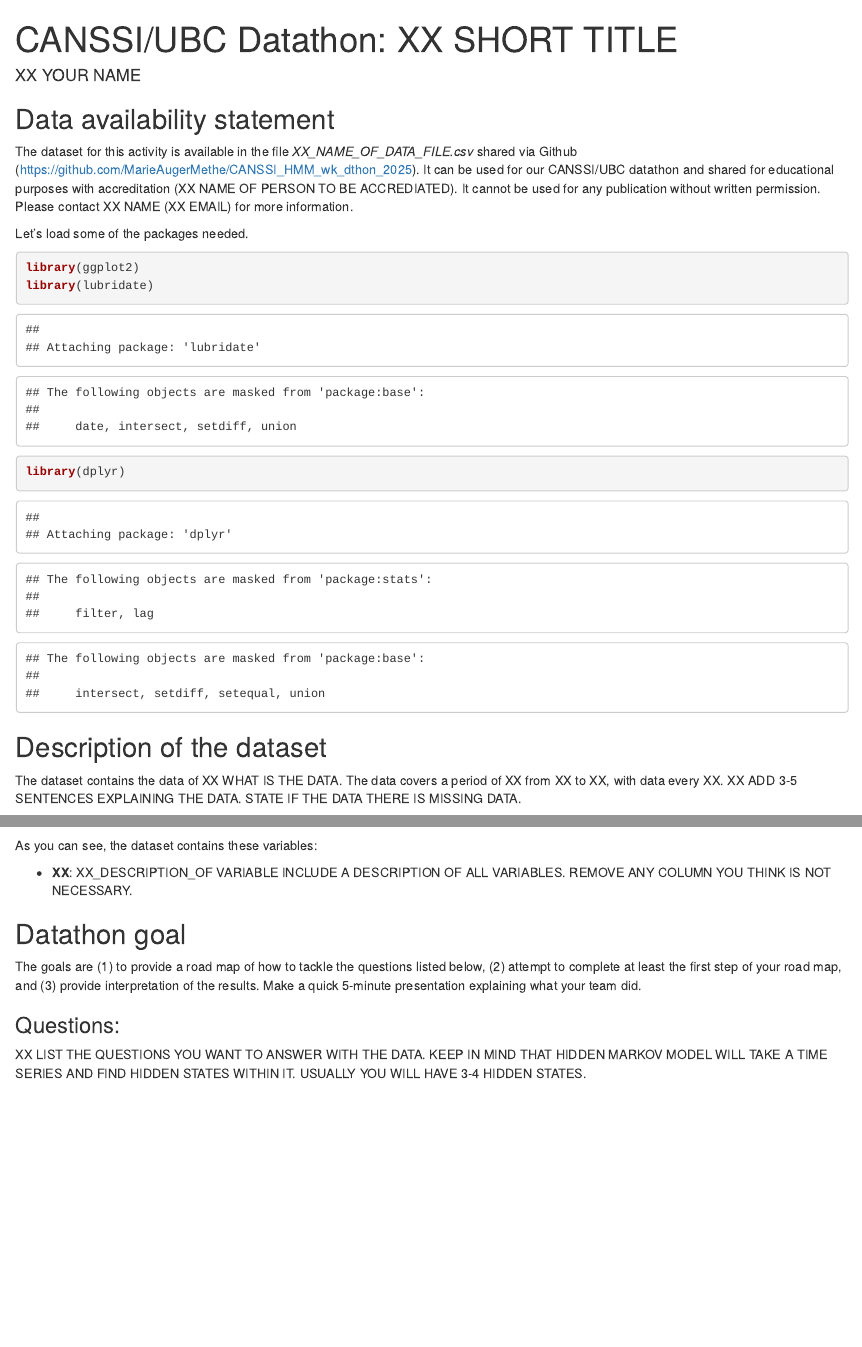
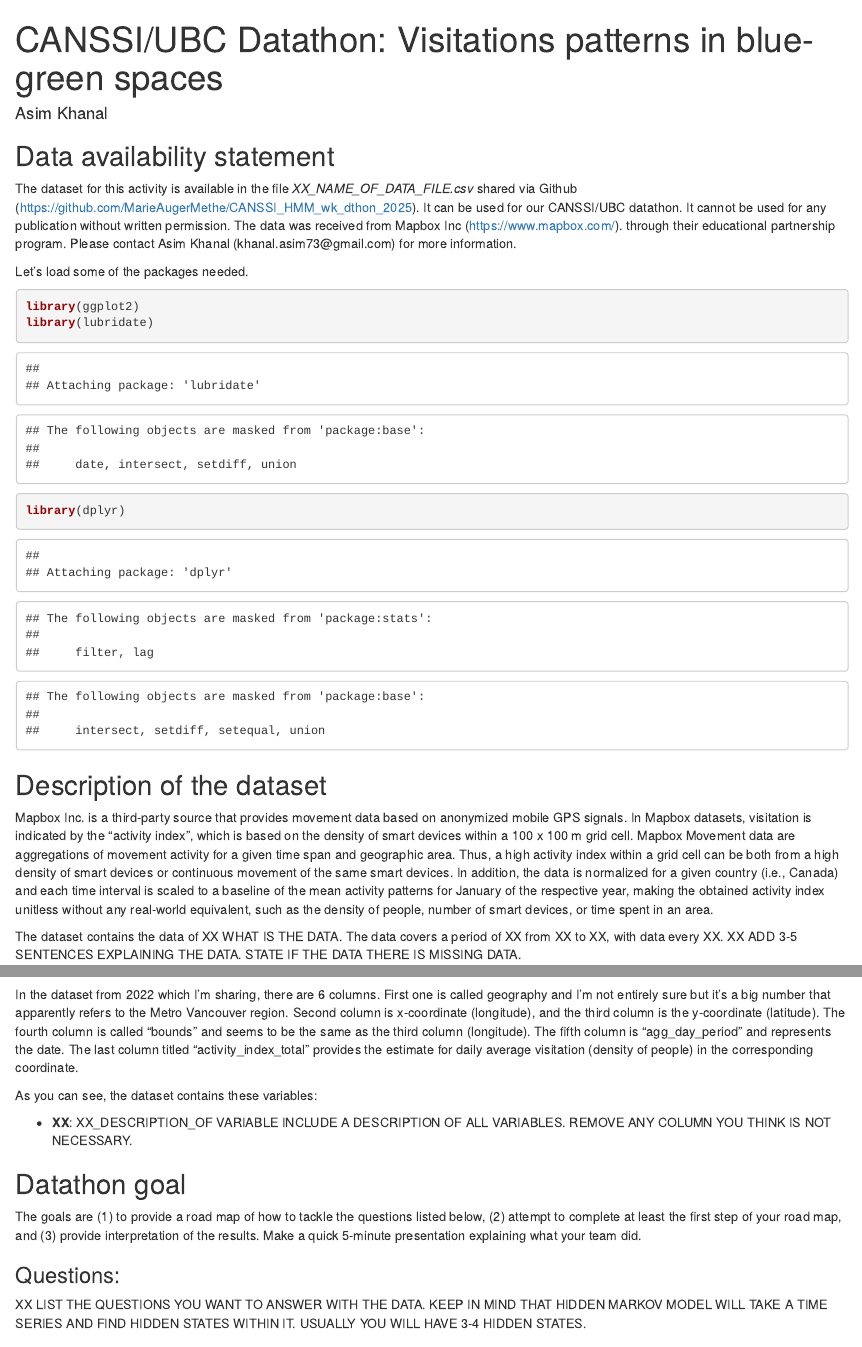
Before and after one commit to MarieAugerMethe/CANSSI_HMM_wk_dthon_2025, an R Markdown document (Datathon/blue_green_spaces/blue_green_spaces.Rmd): the page in a window 1100 px wide, from its top, and a second part further down, joined at a grey line. Rendered offline with R 4.5, knitr and Pandoc, with nearby package versions; some code elsewhere in the file could not run offline.

Commit message:
Update blue_green_spaces.Rmd

````diff
--- a/Datathon/blue_green_spaces/blue_green_spaces.Rmd
+++ b/Datathon/blue_green_spaces/blue_green_spaces.Rmd
@@ -1,6 +1,6 @@
 ---
-title: 'CANSSI/UBC Datathon: XX SHORT TITLE'
-author: "XX YOUR NAME"
+title: 'CANSSI/UBC Datathon: Visitations patterns in blue-green spaces '
+author: "Asim Khanal"
 output:
   html_document: default
   word_document: default
@@ -12,7 +12,7 @@ knitr::opts_chunk$set(echo = TRUE)
 
 ## Data availability statement
 
-The dataset for this activity is available in the file *XX_NAME_OF_DATA_FILE.csv* shared via Github (https://github.com/MarieAugerMethe/CANSSI_HMM_wk_dthon_2025). It can be used for our CANSSI/UBC datathon and shared for educational purposes with accreditation (XX NAME OF PERSON TO BE ACCREDIATED). It cannot be used for any publication without written permission. Please contact XX NAME (XX EMAIL) for more information.
+The dataset for this activity is available in the file *XX_NAME_OF_DATA_FILE.csv* shared via Github (https://github.com/MarieAugerMethe/CANSSI_HMM_wk_dthon_2025). It can be used for our CANSSI/UBC datathon. It cannot be used for any publication without written permission. The data was received from Mapbox Inc (https://www.mapbox.com/). through their educational partnership program. Please contact Asim Khanal (khanal.asim73\@gmail.com) for more information.
 
 Let's load some of the packages needed.
 
@@ -25,6 +25,8 @@ library(dplyr)
 
 ## Description of the dataset
 
+Mapbox Inc. is a third-party source that provides movement data based on anonymized mobile GPS signals. In Mapbox datasets, visitation is indicated by the “activity index”, which is based on the density of smart devices within a 100 x 100 m grid cell. Mapbox Movement data are aggregations of movement activity for a given time span and geographic area. Thus, a high activity index within a grid cell can be both from a high density of smart devices or continuous movement of the same smart devices. In addition, the data is normalized for a given country (i.e., Canada) and each time interval is scaled to a baseline of the mean activity patterns for January of the respective year, making the obtained activity index unitless without any real-world equivalent, such as the density of people, number of smart devices, or time spent in an area.
+
 The dataset contains the data of XX WHAT IS THE DATA. The data covers a period of XX from XX to XX, with data every XX. XX ADD 3-5 SENTENCES EXPLAINING THE DATA. STATE IF THE DATA THERE IS MISSING DATA.
 
 
@@ -36,7 +38,11 @@ head(XX_NAME_DATA)
 ```
 
 
+In the dataset from 2022 which I’m sharing, there are 6 columns. First one is called geography and I’m not entirely sure but it’s a big number that apparently refers to the Metro Vancouver region. Second column is x-coordinate (longitude), and the third column is the y-coordinate (latitude). The fourth column is called “bounds” and seems to be the same as the third column (longitude). The fifth column is “agg_day_period” and represents the date. The last column titled “activity_index_total” provides the estimate for daily average visitation (density of people) in the corresponding coordinate.
+
 As you can see, the dataset contains these variables:
+
+
 
 - **XX**: XX_DESCRIPTION_OF VARIABLE
 INCLUDE A DESCRIPTION OF ALL VARIABLES. REMOVE ANY COLUMN YOU THINK IS NOT NECESSARY.
````
